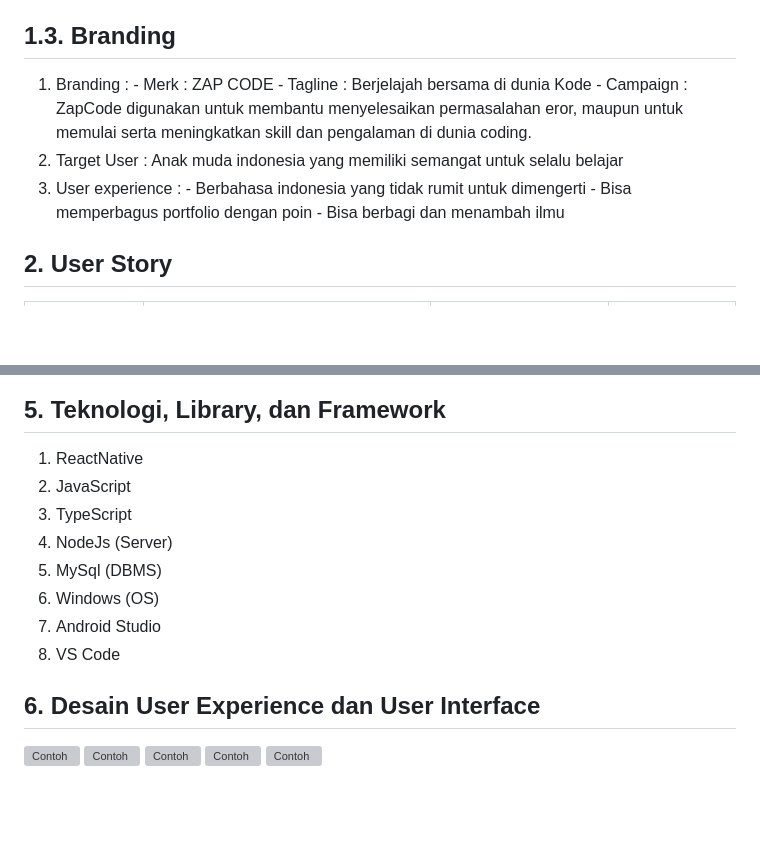
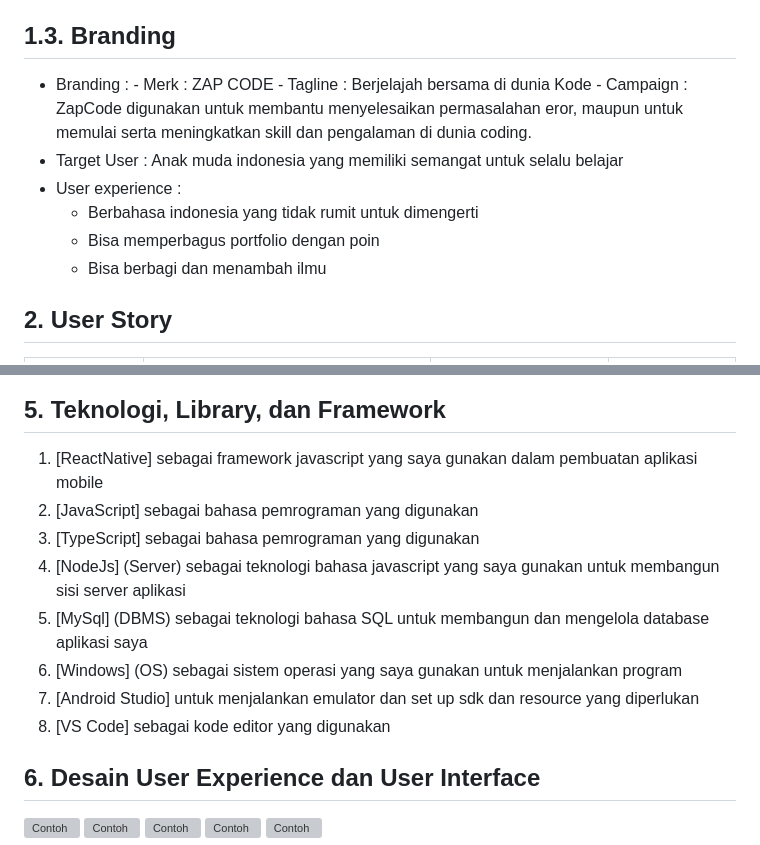
Before and after one commit to fahrizap/Kodein, a Markdown page: job interview.MD, 2 parts joined by grey strips. Rendered like a GitHub page; blank space fills up the shorter version; grey boxes are pictures that could not be loaded.

````diff
--- a/job interview.MD
+++ b/job interview.MD
@@ -6,12 +6,12 @@
   ZapKode adalah aplikasi mobile berbasis client-server yang mengusung tema edukasi mengenai dunia IT, yang dimana IT sedang berkembang dengan sangat pesat. Berarti, kedepannya akan banyak lagi orang yang menekuni Teknologi Informasi. zapKode akan membantu kita untuk menjelajahi dunia IT, mulai dari bagaimana kita akan memulai, darimana kita akan memulai, dan apa saja yang akan kita pelajari. Selain itu, kita juga bisa menambah relasi dan pengalaman di bidang pemrograman.
 
 ## 1.3. Branding
-   1. Branding :
+   - Branding :
     - Merk        : ZAP CODE
     - Tagline     : Berjelajah bersama di dunia Kode
     - Campaign    : ZapCode digunakan untuk membantu menyelesaikan permasalahan eror, maupun untuk memulai serta meningkatkan skill dan pengalaman di dunia coding.
-  2. Target User : Anak muda indonesia yang memiliki semangat untuk selalu belajar
-  3. User experience :
+  - Target User : Anak muda indonesia yang memiliki semangat untuk selalu belajar
+  - User experience :
     - Berbahasa indonesia yang tidak rumit untuk dimengerti
     - Bisa memperbagus portfolio dengan poin
     - Bisa berbagi dan menambah ilmu
@@ -135,14 +135,14 @@ flowchart LR
 
 ```
 ## 5. Teknologi, Library, dan Framework
-  1. ReactNative
-  2. JavaScript
-  3. TypeScript
-  4. NodeJs (Server)
-  5. MySql (DBMS)
-  6. Windows (OS)
-  7. Android Studio
-  8. VS Code
+  1. [ReactNative] sebagai framework javascript yang saya gunakan dalam pembuatan aplikasi mobile
+  2. [JavaScript] sebagai bahasa pemrograman yang digunakan
+  3. [TypeScript] sebagai bahasa pemrograman yang digunakan
+  4. [NodeJs] (Server) sebagai teknologi bahasa javascript yang saya gunakan untuk membangun sisi server aplikasi
+  5. [MySql] (DBMS) sebagai teknologi bahasa SQL untuk membangun dan mengelola database aplikasi saya
+  6. [Windows] (OS) sebagai sistem operasi yang saya gunakan untuk menjalankan program
+  7. [Android Studio] untuk menjalankan emulator dan set up sdk dan resource yang diperlukan
+  8. [VS Code] sebagai kode editor yang digunakan
 ## 6. Desain User Experience dan User Interface
 
 ![Contoh](https://github.com/fahrizap/zapKode/blob/4bf7e883df932a483b6ce801e9da873778099715/Ui1.png)
````
